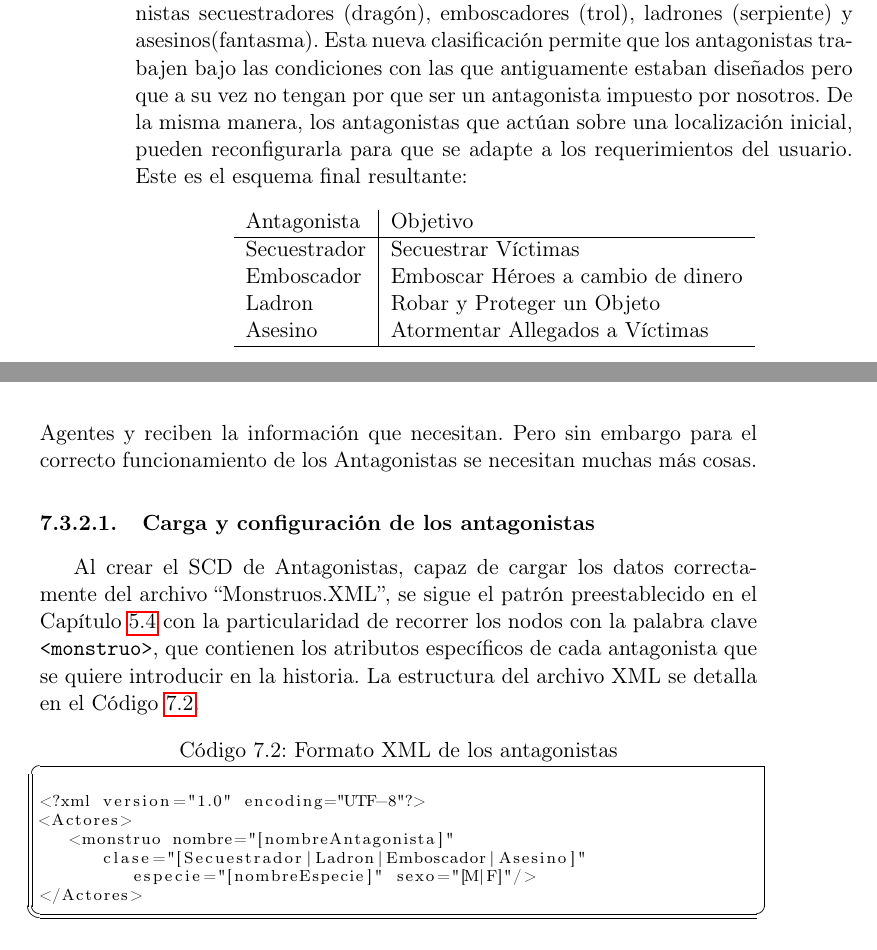
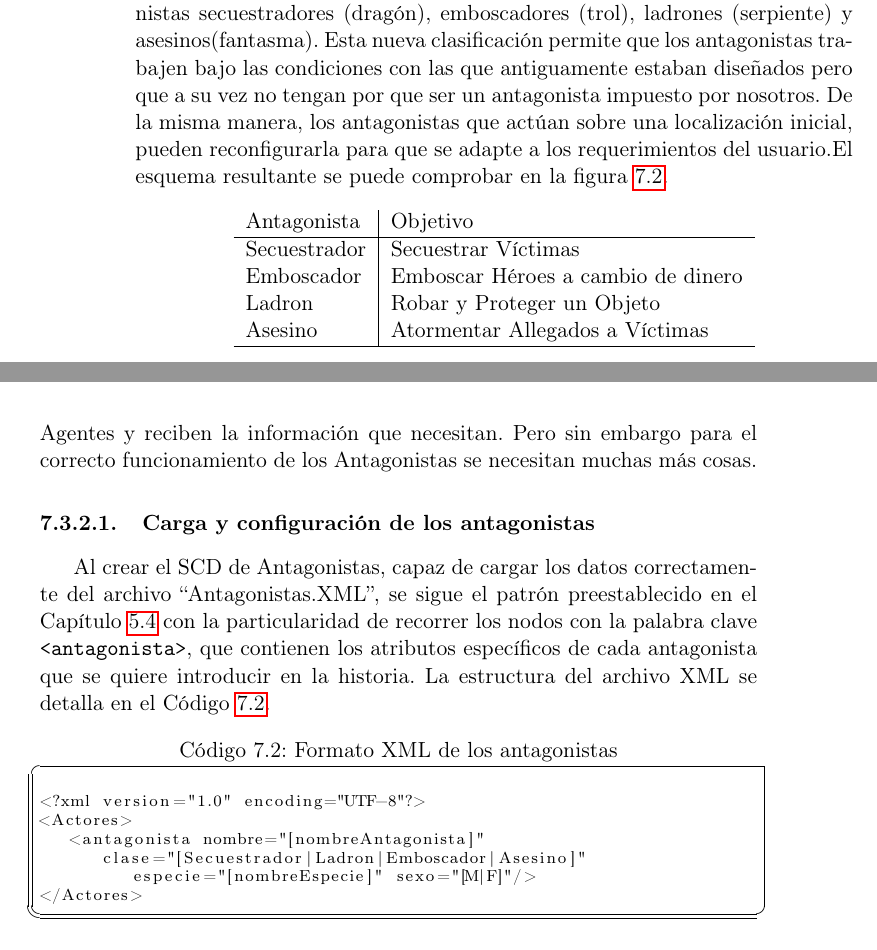
Before and after one commit to Oscarvas/MemoriaTFG, a LaTeX thesis (Tesis.tex, which reads Capitulos/Personajes.tex): two parts of pages 86 and 87 of 122, joined at a grey line, cut so that both start at the same text. Compiled offline with pdfLaTeX; the source files are stored in an older character set and shown here as Unicode; a LaTeX package or settings file that is missing is left out.

Commit message:
Para que este acorde al código
Sup sup.

```diff
--- a/Capitulos/Personajes.tex
+++ b/Capitulos/Personajes.tex
@@ -258,7 +258,7 @@ El Fantasma es el espíritu vengativo de un rey derrocado hace tiempo que no pud
 Finalmente, se decide que el diseño de la serpiente no es lo suficientemente exclusivo, asi que se modifica para que busque un objeto, lo robe, y decida protegerlo en algún lugar atacando a los personajes que pasen por él.
 
 \subsubsection{Antagonistas genéricos}
-Como sucede a lo largo del proyecto, al tratar de darle un aire mas genérico a los antagonistas se decide que estos también deben ser configurados por el usuario a través de un archivo XML. Para ello la clasificación de los antagonistas dentro del sistema cambia, y se pasa a tener antagonistas secuestradores (dragón), emboscadores (trol), ladrones (serpiente) y asesinos(fantasma). Esta nueva clasificación permite que los antagonistas trabajen bajo las condiciones con las que antiguamente estaban diseñados pero que a su vez no tengan por que ser un antagonista impuesto por nosotros. De la misma manera, los antagonistas que actúan sobre una localización inicial, pueden reconfigurarla para que se adapte a los requerimientos del usuario. Este es el esquema final resultante:
+Como sucede a lo largo del proyecto, al tratar de darle un aire mas genérico a los antagonistas se decide que estos también deben ser configurados por el usuario a través de un archivo XML. Para ello la clasificación de los antagonistas dentro del sistema cambia, y se pasa a tener antagonistas secuestradores (dragón), emboscadores (trol), ladrones (serpiente) y asesinos(fantasma). Esta nueva clasificación permite que los antagonistas trabajen bajo las condiciones con las que antiguamente estaban diseñados pero que a su vez no tengan por que ser un antagonista impuesto por nosotros. De la misma manera, los antagonistas que actúan sobre una localización inicial, pueden reconfigurarla para que se adapte a los requerimientos del usuario.El esquema resultante se puede comprobar en la figura \ref{fig:TablaObjetivosAntagonistas}.
 
 \begin{table}[h!]
 	\centering
@@ -269,8 +269,8 @@ Como sucede a lo largo del proyecto, al tratar de darle un aire mas genérico a
 		Ladron						& Robar y Proteger un Objeto \\
 		Asesino						& Atormentar Allegados a Víctimas \\ \hline
 	\end{tabular}
-	\caption{Tabla final de objetivos y tipos de Monstruos}
-	\label{fig:TablaObjetivosMonstruos}
+	\caption{Tabla final de objetivos y tipos de Antagonistas}
+	\label{fig:TablaObjetivosAntagonistas}
 \end{table}
 
 De esta manera el usuario a través del archivo XML, cuya construcción es explicada mas adelante, podrá dictaminar el nombre del antagonista, que clase de antagonista dentro de los tipos propuestos quiere que sea, que especie desea otorgarle y finalmente definir su sexo. Así, por poner algunos ejemplos, el usuario podrá elegir que la princesa Rapunzel sea secuestrada por el dragón Smaug o por la bruja Maléfica, o de la misma manera, que el dragón Smaug secuestre princesas en una simulación del sistema o bien embosque a los viajeros que atraviesan la Montaña Solitaria en otra simulación.
@@ -279,14 +279,14 @@ De esta manera el usuario a través del archivo XML, cuya construcción es expli
 Para implementar los Antagonistas se necesita tratar con agentes y sus propiedades. A través del \texttt{Agente Mundo}, los Agentes se comunican con otros Agentes y reciben la información que necesitan. Pero sin embargo para el correcto funcionamiento de los Antagonistas se necesitan muchas más cosas.
 %-------------------------------------------------------------------
 \subsubsection{Carga y configuración de los antagonistas}
-Al crear el SCD de Antagonistas, capaz de cargar los datos correctamente del archivo ``Monstruos.XML'', se sigue el patrón preestablecido en el Capítulo \ref{cap:Arquitectura:Loaders} con la particularidad de recorrer los nodos con la palabra clave \texttt{<monstruo>}, que contienen los atributos específicos de cada antagonista que se quiere introducir en la historia. La estructura del archivo XML se detalla en el Código \ref{antagonistasXML}.
+Al crear el SCD de Antagonistas, capaz de cargar los datos correctamente del archivo ``Antagonistas.XML'', se sigue el patrón preestablecido en el Capítulo \ref{cap:Arquitectura:Loaders} con la particularidad de recorrer los nodos con la palabra clave \texttt{<antagonista>}, que contienen los atributos específicos de cada antagonista que se quiere introducir en la historia. La estructura del archivo XML se detalla en el Código \ref{antagonistasXML}.
 
 \lstset{frameround=fttt}
 \begin{lstlisting}[basicstyle=\scriptsize,frame=trBL,caption={Formato XML de los antagonistas},label=antagonistasXML]
 
 <?xml version="1.0" encoding="UTF-8"?>
 <Actores>
-	<monstruo nombre="[nombreAntagonista]"
+	<antagonista nombre="[nombreAntagonista]"
 		clase="[Secuestrador|Ladron|Emboscador|Asesino]"
 			especie="[nombreEspecie]" sexo="[M|F]"/>
 </Actores>
```
Also changed, not shown: Capitulos/Personajes.tex (4 more changed lines).
